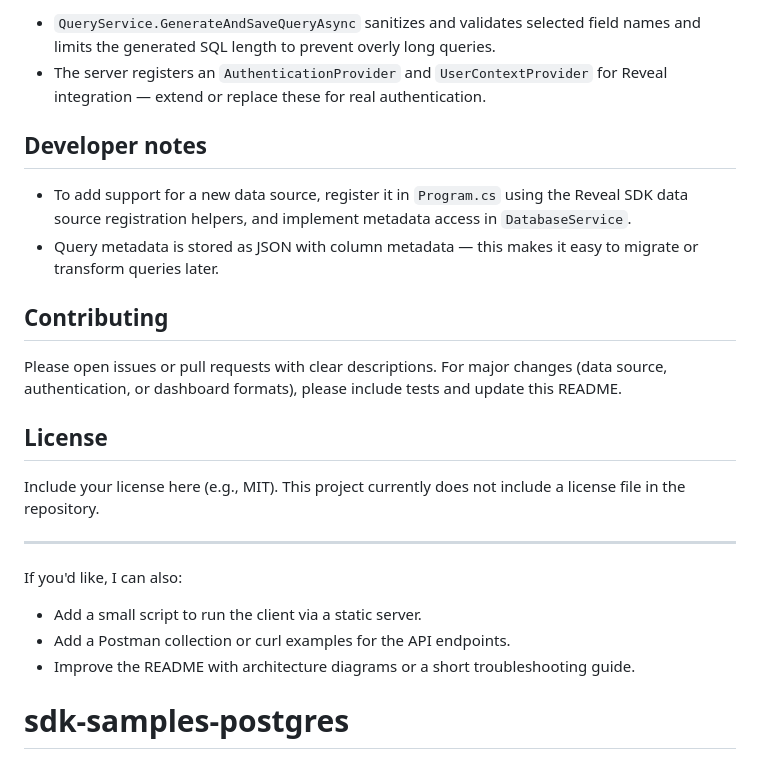
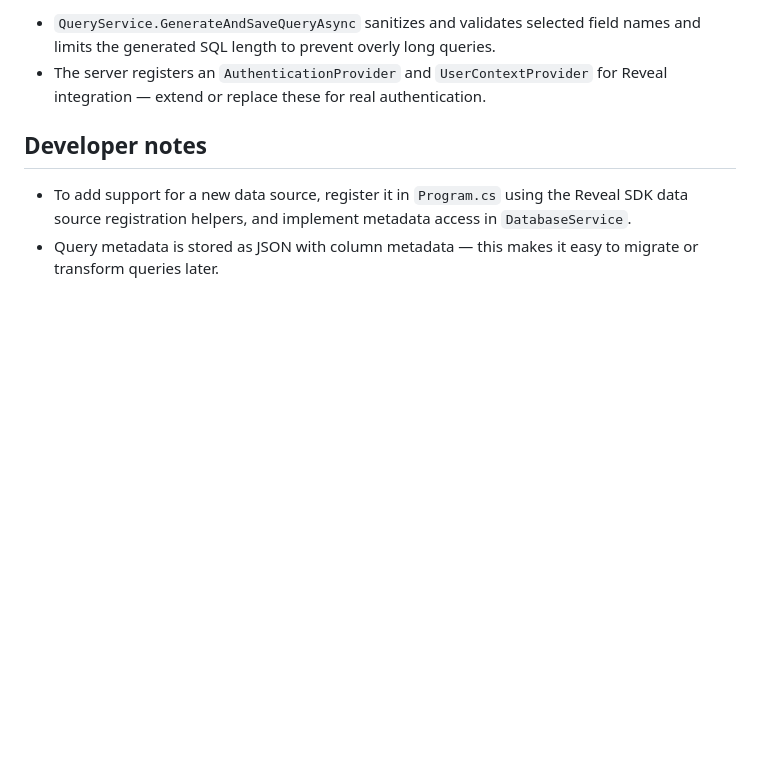
Before and after one commit to RevealBi/sdk-samples-user-defined-queries, a Markdown page: README.md, the part around the change. Drawn GitHub-style; blank space fills up the shorter version.

```diff
--- a/README.md
+++ b/README.md
@@ -99,20 +99,3 @@ Note: the exact route prefixes are registered in `Program.cs` via Map* endpoints
 
 - To add support for a new data source, register it in `Program.cs` using the Reveal SDK data source registration helpers, and implement metadata access in `DatabaseService`.
 - Query metadata is stored as JSON with column metadata — this makes it easy to migrate or transform queries later.
-
-## Contributing
-
-Please open issues or pull requests with clear descriptions. For major changes (data source, authentication, or dashboard formats), please include tests and update this README.
-
-## License
-
-Include your license here (e.g., MIT). This project currently does not include a license file in the repository.
-
----
-
-If you'd like, I can also:
-
-- Add a small script to run the client via a static server.
-- Add a Postman collection or curl examples for the API endpoints.
-- Improve the README with architecture diagrams or a short troubleshooting guide.
-# sdk-samples-postgres
```
